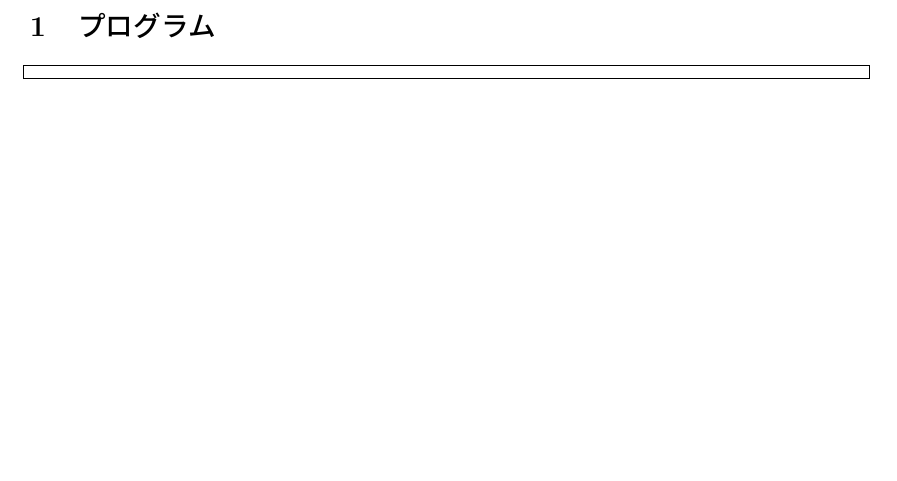
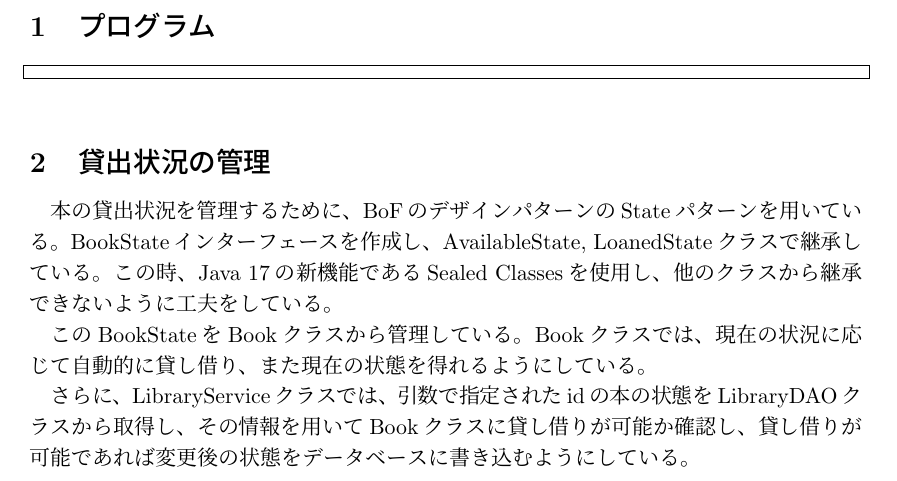
Before and after one commit to masanobutsunogae/toshokan, a LaTeX document (report.tex): part of page 2 of 2, cut so that both start at the same text, the shorter picture padded with empty space. Compiled offline with pLaTeX and dvipdfmx.

Commit message:
本の貸し借りに関する部分のレポートを書いた

```diff
--- a/report.tex
+++ b/report.tex
@@ -47,4 +47,14 @@
 
 \end{lstlisting}
 
+\section{貸出状況の管理}
+本の貸出状況を管理するために、BoFのデザインパターンのStateパターンを用いている。
+BookStateインターフェースを作成し、AvailableState, LoanedStateクラスで継承している。
+この時、Java 17の新機能であるSealed Classesを使用し、他のクラスから継承できないように工夫をしている。
+
+このBookStateをBookクラスから管理している。
+Bookクラスでは、現在の状況に応じて自動的に貸し借り、また現在の状態を得れるようにしている。
+
+さらに、LibraryServiceクラスでは、引数で指定されたidの本の状態をLibraryDAOクラスから取得し、その情報を用いてBookクラスに貸し借りが可能か確認し、貸し借りが可能であれば変更後の状態をデータベースに書き込むようにしている。
+
 \end{document}
```
